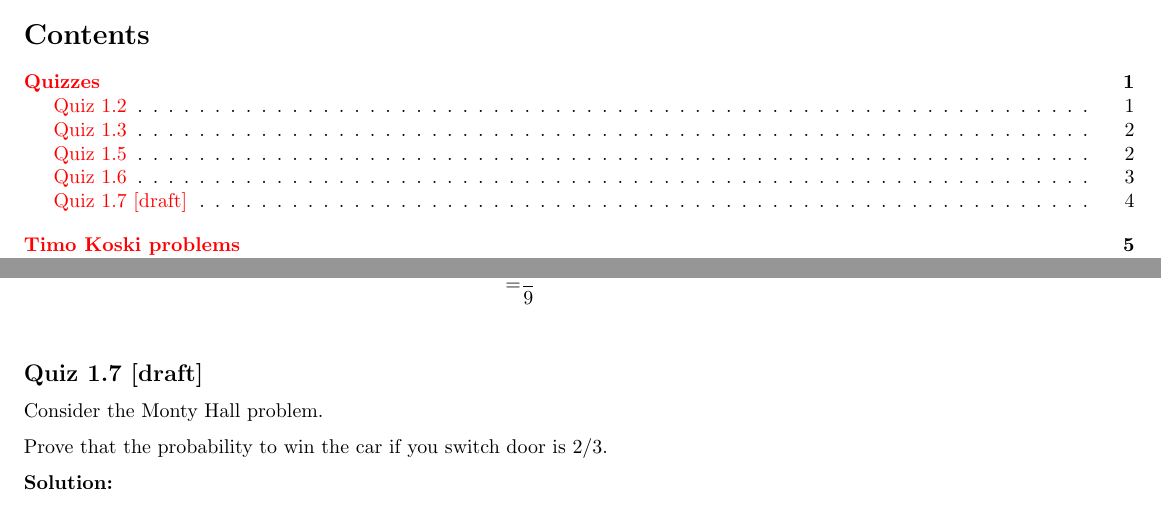
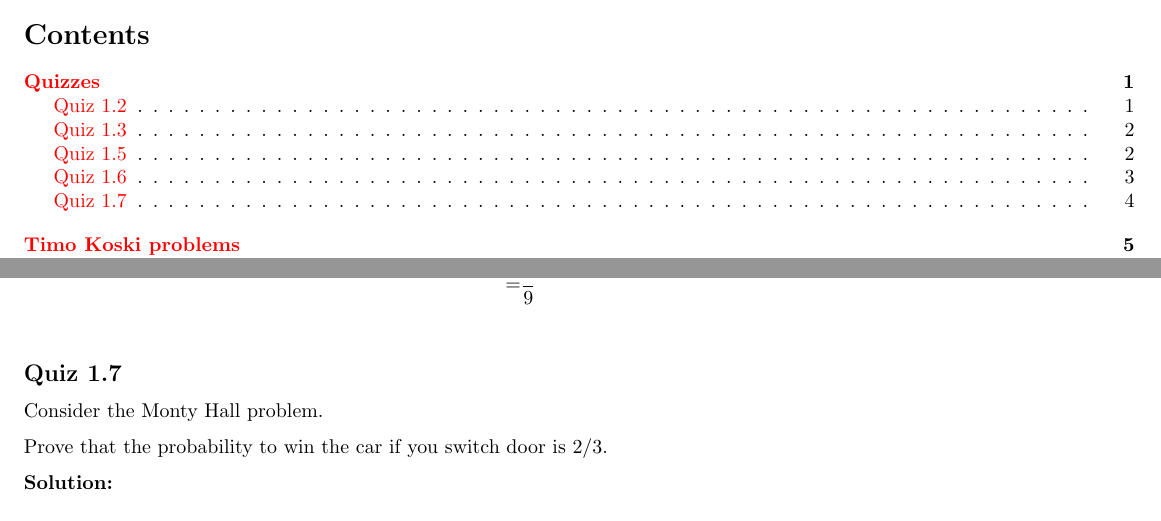
Before and after one commit to Sebelino/overleaf-sf2940, a LaTeX document (main.tex): two parts of pages 1 and 4 of 16, joined at a grey line, cut so that both start at the same text. Compiled offline with pdfLaTeX.

Commit message:
Updates from Overleaf

```diff
--- a/main.tex
+++ b/main.tex
@@ -165,7 +165,7 @@ Let \(X\) be a random variable with continuous distribution whose CDF is given b
 	=& \frac{2}{9} \\
 \end{align*}
 
-\subsection{Quiz 1.7 [draft]}
+\subsection{Quiz 1.7}
 
 Consider the Monty Hall problem.
 
```
